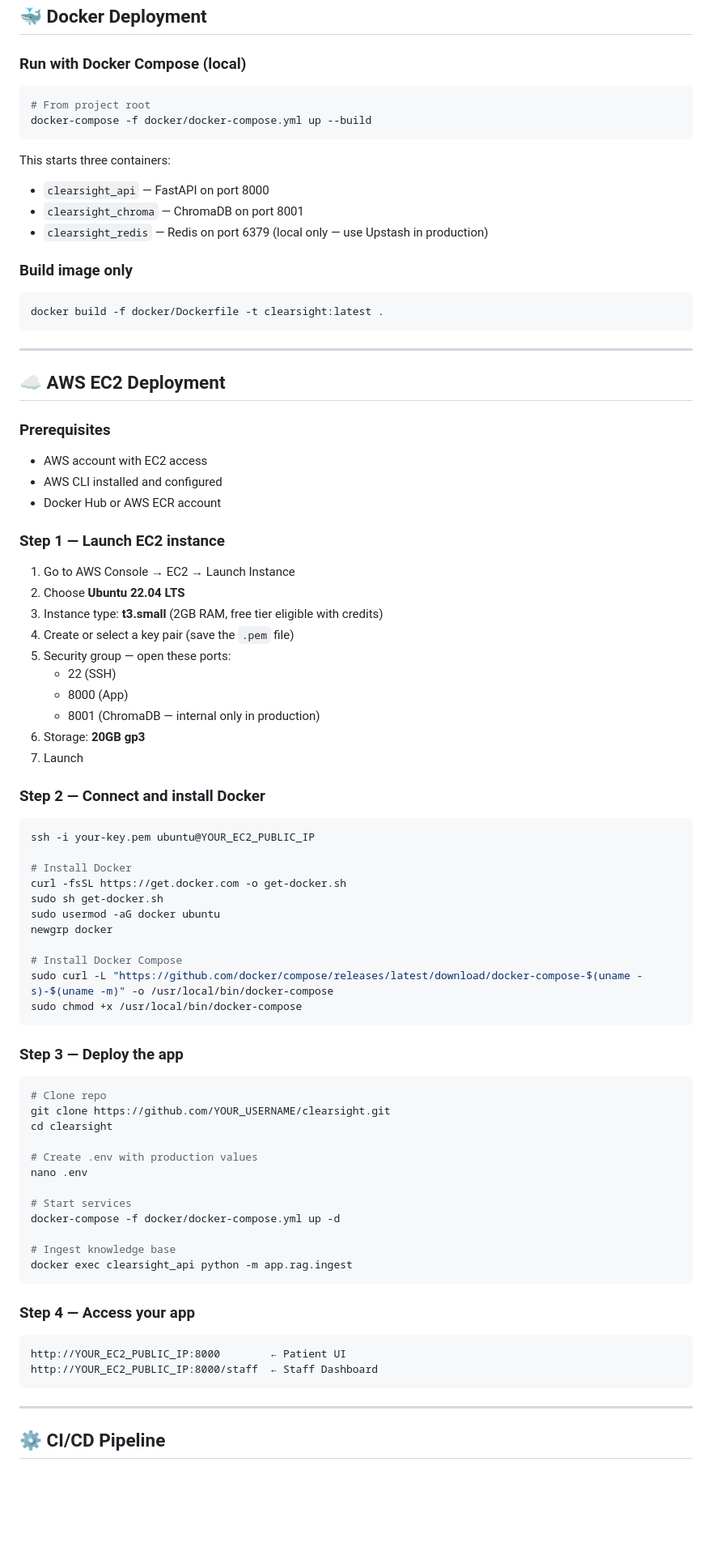
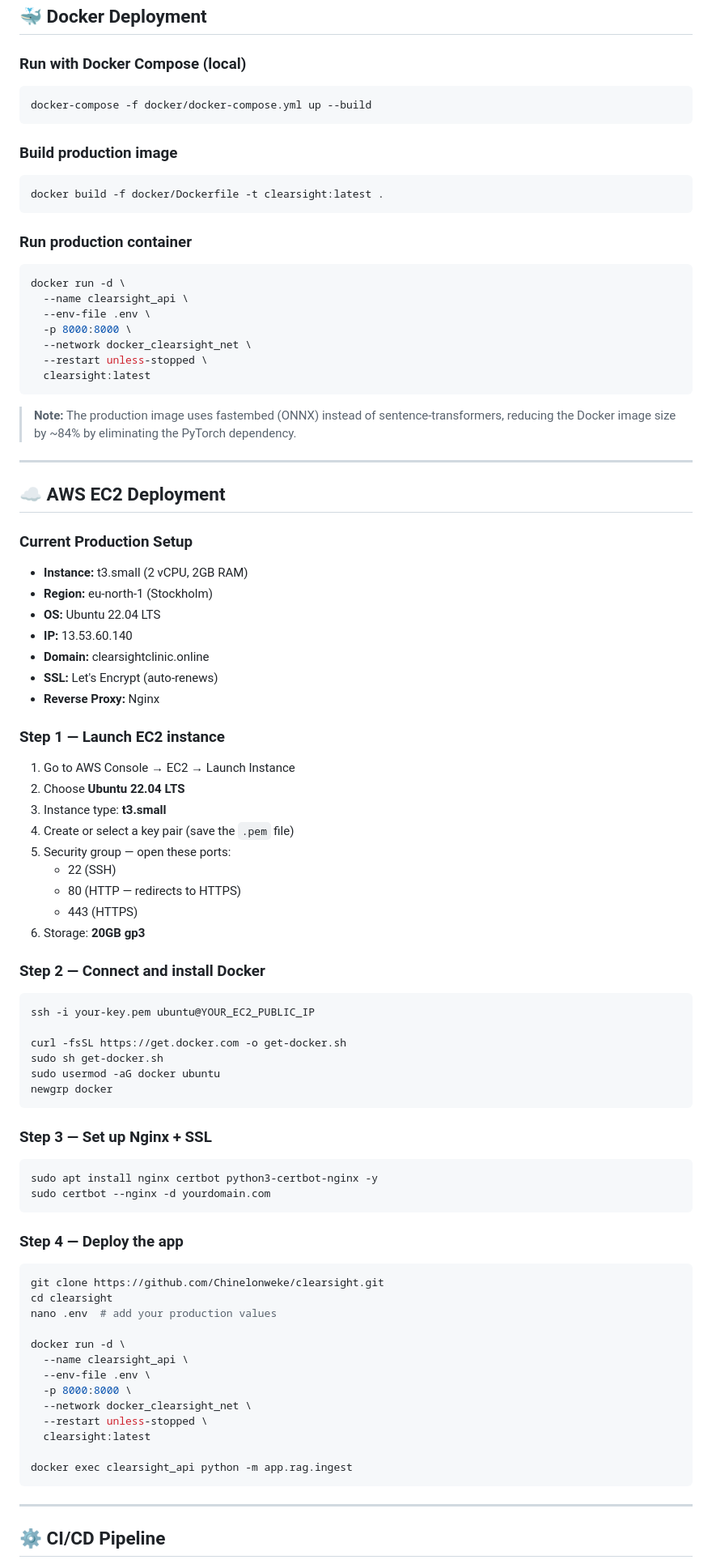
Before and after one commit to Chinelonweke/clearsight, a Markdown page: README.md, the part around one of its changes. Shown at 81% size. Rendered like a GitHub page; blank space fills up the shorter version.

````diff
--- a/README.md
+++ b/README.md
@@ -336,81 +406,89 @@ ClearSight uses **NeonDB** (serverless PostgreSQL). Tables are created automatic
 ### Run with Docker Compose (local)
 
 ```bash
-# From project root
 docker-compose -f docker/docker-compose.yml up --build
 ```
 
-This starts three containers:
-- `clearsight_api` — FastAPI on port 8000
-- `clearsight_chroma` — ChromaDB on port 8001
-- `clearsight_redis` — Redis on port 6379 (local only — use Upstash in production)
-
-### Build image only
+### Build production image
 
 ```bash
 docker build -f docker/Dockerfile -t clearsight:latest .
 ```
 
+### Run production container
+
+```bash
+docker run -d \
+  --name clearsight_api \
+  --env-file .env \
+  -p 8000:8000 \
+  --network docker_clearsight_net \
+  --restart unless-stopped \
+  clearsight:latest
+```
+
+> **Note:** The production image uses fastembed (ONNX) instead of sentence-transformers, reducing the Docker image size by ~84% by eliminating the PyTorch dependency.
+
 ---
 
 ## ☁️ AWS EC2 Deployment
 
-### Prerequisites
-- AWS account with EC2 access
-- AWS CLI installed and configured
-- Docker Hub or AWS ECR account
+### Current Production Setup
+
+- **Instance:** t3.small (2 vCPU, 2GB RAM)
+- **Region:** eu-north-1 (Stockholm)
+- **OS:** Ubuntu 22.04 LTS
+- **IP:** 13.53.60.140
+- **Domain:** clearsightclinic.online
+- **SSL:** Let's Encrypt (auto-renews)
+- **Reverse Proxy:** Nginx
 
 ### Step 1 — Launch EC2 instance
 
 1. Go to AWS Console → EC2 → Launch Instance
 2. Choose **Ubuntu 22.04 LTS**
-3. Instance type: **t3.small** (2GB RAM, free tier eligible with credits)
+3. Instance type: **t3.small**
 4. Create or select a key pair (save the `.pem` file)
 5. Security group — open these ports:
    - 22 (SSH)
-   - 8000 (App)
-   - 8001 (ChromaDB — internal only in production)
+   - 80 (HTTP — redirects to HTTPS)
+   - 443 (HTTPS)
 6. Storage: **20GB gp3**
-7. Launch
 
 ### Step 2 — Connect and install Docker
 
 ```bash
 ssh -i your-key.pem ubuntu@YOUR_EC2_PUBLIC_IP
 
-# Install Docker
 curl -fsSL https://get.docker.com -o get-docker.sh
 sudo sh get-docker.sh
 sudo usermod -aG docker ubuntu
 newgrp docker
-
-# Install Docker Compose
-sudo curl -L "https://github.com/docker/compose/releases/latest/download/docker-compose-$(uname -s)-$(uname -m)" -o /usr/local/bin/docker-compose
-sudo chmod +x /usr/local/bin/docker-compose
 ```
 
-### Step 3 — Deploy the app
+### Step 3 — Set up Nginx + SSL
 
 ```bash
-# Clone repo
-git clone https://github.com/YOUR_USERNAME/clearsight.git
-cd clearsight
-
-# Create .env with production values
-nano .env
-
-# Start services
-docker-compose -f docker/docker-compose.yml up -d
-
-# Ingest knowledge base
-docker exec clearsight_api python -m app.rag.ingest
+sudo apt install nginx certbot python3-certbot-nginx -y
+sudo certbot --nginx -d yourdomain.com
 ```
 
-### Step 4 — Access your app
+### Step 4 — Deploy the app
 
-```
-http://YOUR_EC2_PUBLIC_IP:8000        ← Patient UI
-http://YOUR_EC2_PUBLIC_IP:8000/staff  ← Staff Dashboard
+```bash
+git clone https://github.com/Chinelonweke/clearsight.git
+cd clearsight
+nano .env  # add your production values
+
+docker run -d \
+  --name clearsight_api \
+  --env-file .env \
+  -p 8000:8000 \
+  --network docker_clearsight_net \
+  --restart unless-stopped \
+  clearsight:latest
+
+docker exec clearsight_api python -m app.rag.ingest
 ```
 
 ---
````
Also changed, not shown: other parts of README.md (+179 -89 lines).
